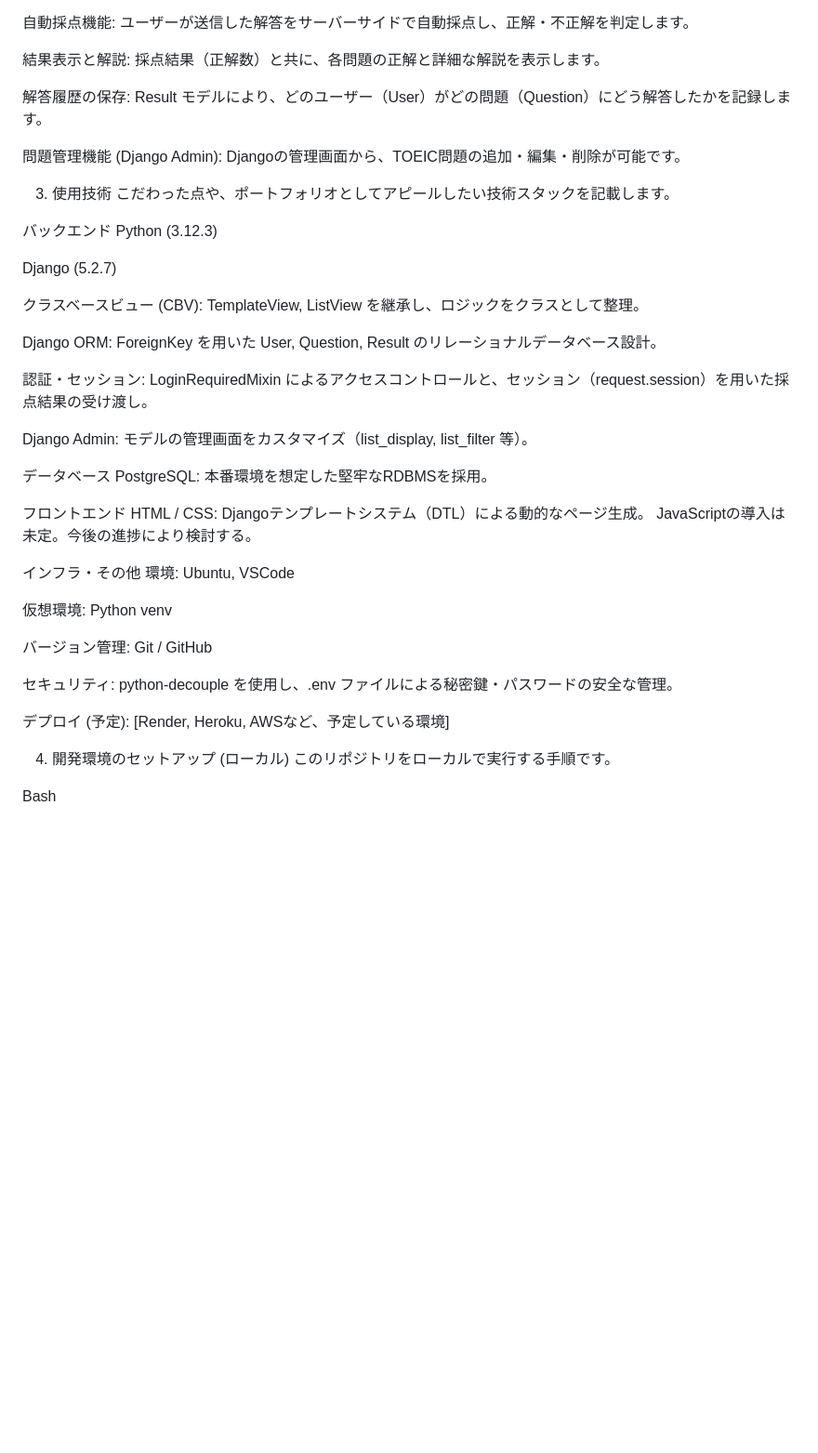
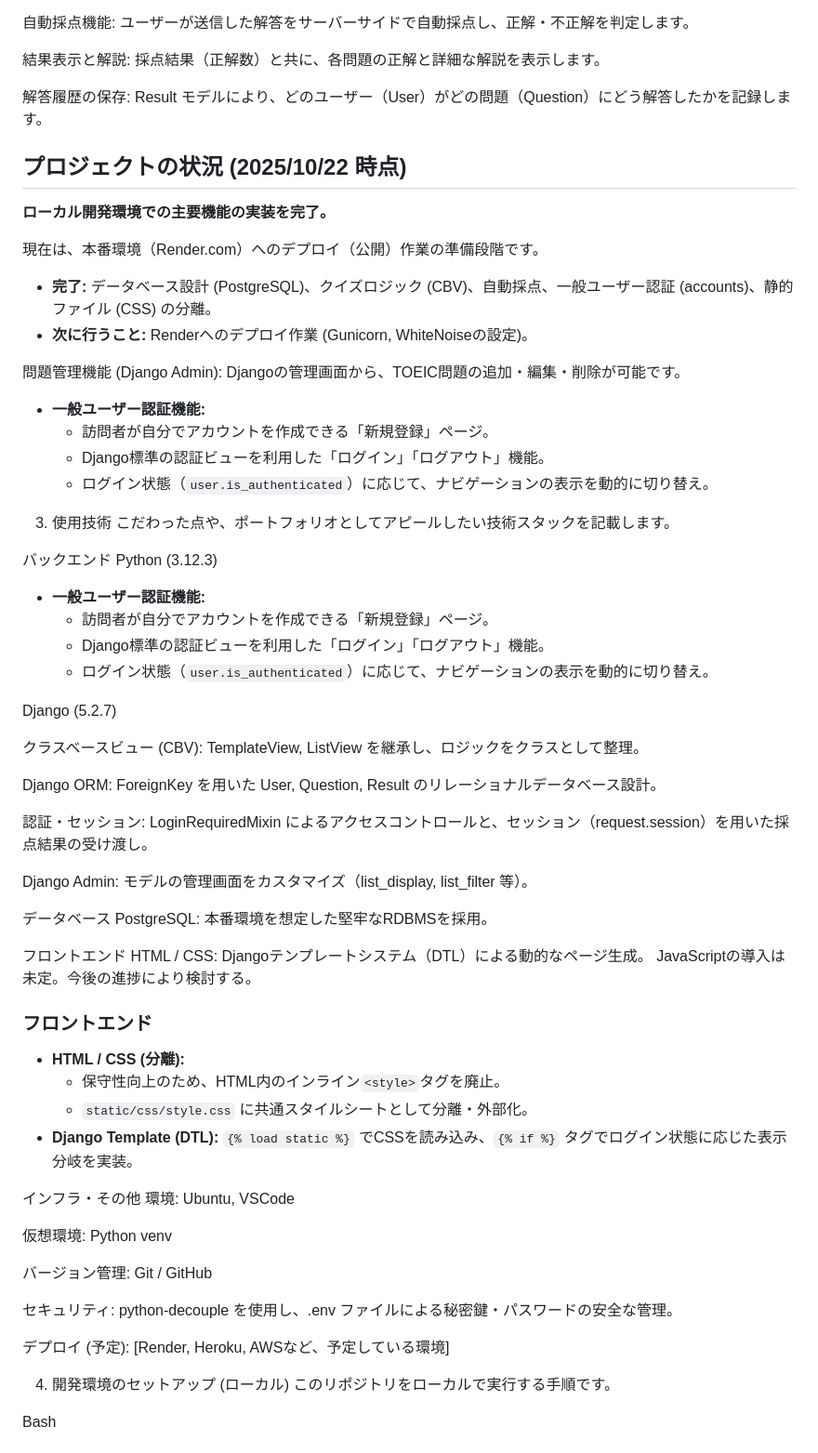
Before and after one commit to NaotoAoyama/eigoquest-api, a Markdown page: README.md, the part around the change. Shown: that part at 93% size. GitHub-like rendering; blank space fills up the shorter version.

Commit message:
readmeに作業記録追加

```diff
--- a/README.md
+++ b/README.md
@@ -17,13 +17,31 @@ EigoQuest は、TOEIC Part 5（短文穴埋め問題）形式のクイズに挑
 
 解答履歴の保存: Result モデルにより、どのユーザー（User）がどの問題（Question）にどう解答したかを記録します。
 
+## プロジェクトの状況 (2025/10/22 時点)
+
+**ローカル開発環境での主要機能の実装を完了。**
+
+現在は、本番環境（Render.com）へのデプロイ（公開）作業の準備段階です。
+
+* **完了:** データベース設計 (PostgreSQL)、クイズロジック (CBV)、自動採点、一般ユーザー認証 (accounts)、静的ファイル (CSS) の分離。
+* **次に行うこと:** Renderへのデプロイ作業 (Gunicorn, WhiteNoiseの設定)。
+
+
 問題管理機能 (Django Admin): Djangoの管理画面から、TOEIC問題の追加・編集・削除が可能です。
+* **一般ユーザー認証機能:**
+    * 訪問者が自分でアカウントを作成できる「新規登録」ページ。
+    * Django標準の認証ビューを利用した「ログイン」「ログアウト」機能。
+    * ログイン状態（`user.is_authenticated`）に応じて、ナビゲーションの表示を動的に切り替え。
 
 3. 使用技術
 こだわった点や、ポートフォリオとしてアピールしたい技術スタックを記載します。
 
 バックエンド
 Python (3.12.3)
+* **一般ユーザー認証機能:**
+    * 訪問者が自分でアカウントを作成できる「新規登録」ページ。
+    * Django標準の認証ビューを利用した「ログイン」「ログアウト」機能。
+    * ログイン状態（`user.is_authenticated`）に応じて、ナビゲーションの表示を動的に切り替え。
 
 Django (5.2.7)
 
@@ -41,6 +59,11 @@ PostgreSQL: 本番環境を想定した堅牢なRDBMSを採用。
 フロントエンド
 HTML / CSS: Djangoテンプレートシステム（DTL）による動的なページ生成。
 JavaScriptの導入は未定。今後の進捗により検討する。
+### フロントエンド
+* **HTML / CSS (分離):**
+    * 保守性向上のため、HTML内のインライン`<style>`タグを廃止。
+    * `static/css/style.css` に共通スタイルシートとして分離・外部化。
+* **Django Template (DTL):** `{% load static %}` でCSSを読み込み、`{% if %}` タグでログイン状態に応じた表示分岐を実装。
 
 インフラ・その他
 環境: Ubuntu, VSCode
@@ -52,6 +75,8 @@ JavaScriptの導入は未定。今後の進捗により検討する。
 セキュリティ: python-decouple を使用し、.env ファイルによる秘密鍵・パスワードの安全な管理。
 
 デプロイ (予定): [Render, Heroku, AWSなど、予定している環境]
+
+
 
 4. 開発環境のセットアップ (ローカル)
 このリポジトリをローカルで実行する手順です。
```
